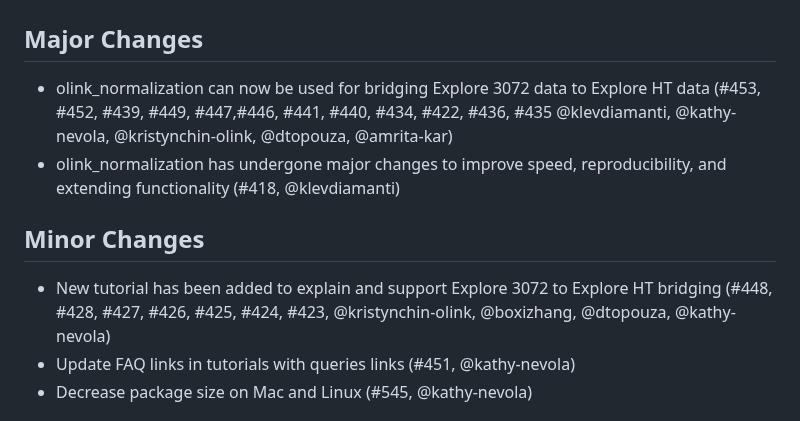
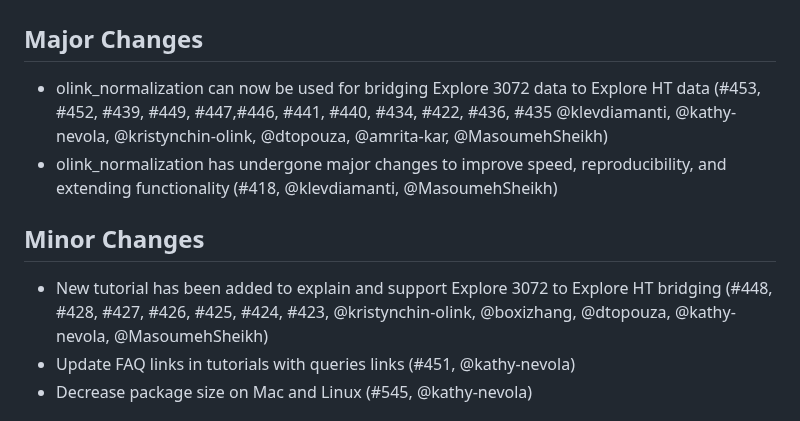
Before and after one commit to Olink-Proteomics/OlinkRPackage, a Markdown page: OlinkAnalyze/NEWS.md, the part around the change. Rendered like a GitHub page.

Commit message:
add Masoumeh to news

```diff
--- a/OlinkAnalyze/NEWS.md
+++ b/OlinkAnalyze/NEWS.md
@@ -1,11 +1,11 @@
 # Olink Analyze 4.0.0
 ## Major Changes
-* olink_normalization can now be used for bridging Explore 3072 data to Explore HT data (#453, #452, #439, #449, #447,#446, #441, #440, #434, #422, #436, #435 @klevdiamanti, @kathy-nevola, @kristynchin-olink, @dtopouza, @amrita-kar)
-* olink_normalization has undergone major changes to improve speed, reproducibility, and extending functionality (#418, @klevdiamanti)
+* olink_normalization can now be used for bridging Explore 3072 data to Explore HT data (#453, #452, #439, #449, #447,#446, #441, #440, #434, #422, #436, #435 @klevdiamanti, @kathy-nevola, @kristynchin-olink, @dtopouza, @amrita-kar, @MasoumehSheikh)
+* olink_normalization has undergone major changes to improve speed, reproducibility, and extending functionality (#418, @klevdiamanti, @MasoumehSheikh)
 
 
 ## Minor Changes
-* New tutorial has been added to explain and support Explore 3072 to Explore HT bridging (#448, #428, #427, #426, #425, #424, #423, @kristynchin-olink, @boxizhang, @dtopouza, @kathy-nevola)
+* New tutorial has been added to explain and support Explore 3072 to Explore HT bridging (#448, #428, #427, #426, #425, #424, #423, @kristynchin-olink, @boxizhang, @dtopouza, @kathy-nevola, @MasoumehSheikh)
 * Update FAQ links in tutorials with queries links (#451, @kathy-nevola)
 * Decrease package size on Mac and Linux (#545, @kathy-nevola)
 
```
